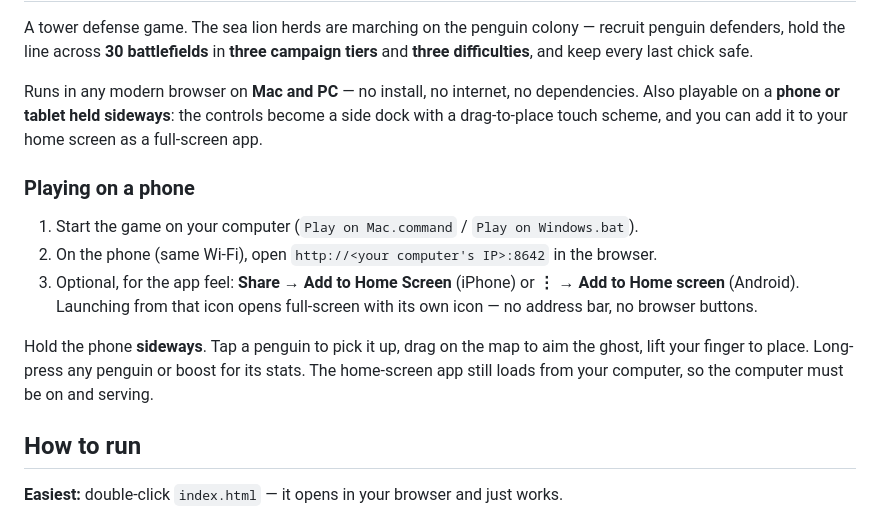
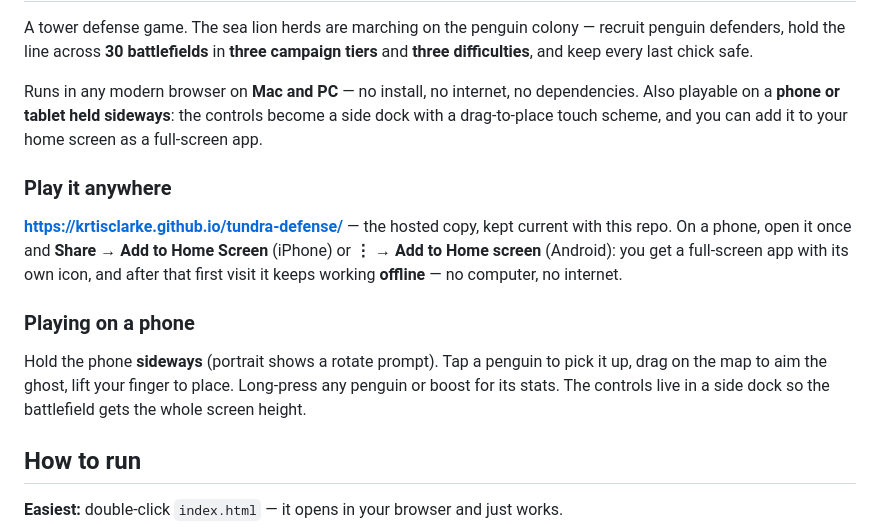
Before and after one commit to krtisclarke/tundra-defense, a Markdown page: README.md, the part around the change. Drawn GitHub-style.

Commit message:
README: link the hosted copy and simplify phone instructions
Co-Authored-By: Claude Opus 5 <noreply@anthropic.com>

```diff
--- a/README.md
+++ b/README.md
@@ -8,17 +8,19 @@ Runs in any modern browser on **Mac and PC** — no install, no internet, no dep
 Also playable on a **phone or tablet held sideways**: the controls become a side dock with
 a drag-to-place touch scheme, and you can add it to your home screen as a full-screen app.
 
+### Play it anywhere
+
+**https://krtisclarke.github.io/tundra-defense/** — the hosted copy, kept current with
+this repo. On a phone, open it once and **Share → Add to Home Screen** (iPhone) or
+**⋮ → Add to Home screen** (Android): you get a full-screen app with its own icon, and
+after that first visit it keeps working **offline** — no computer, no internet.
+
 ### Playing on a phone
 
-1. Start the game on your computer (`Play on Mac.command` / `Play on Windows.bat`).
-2. On the phone (same Wi-Fi), open `http://<your computer's IP>:8642` in the browser.
-3. Optional, for the app feel: **Share → Add to Home Screen** (iPhone) or
-   **⋮ → Add to Home screen** (Android). Launching from that icon opens full-screen with
-   its own icon — no address bar, no browser buttons.
-
-Hold the phone **sideways**. Tap a penguin to pick it up, drag on the map to aim the
-ghost, lift your finger to place. Long-press any penguin or boost for its stats. The
-home-screen app still loads from your computer, so the computer must be on and serving.
+Hold the phone **sideways** (portrait shows a rotate prompt). Tap a penguin to pick it
+up, drag on the map to aim the ghost, lift your finger to place. Long-press any penguin
+or boost for its stats. The controls live in a side dock so the battlefield gets the
+whole screen height.
 
 ## How to run
 
```
